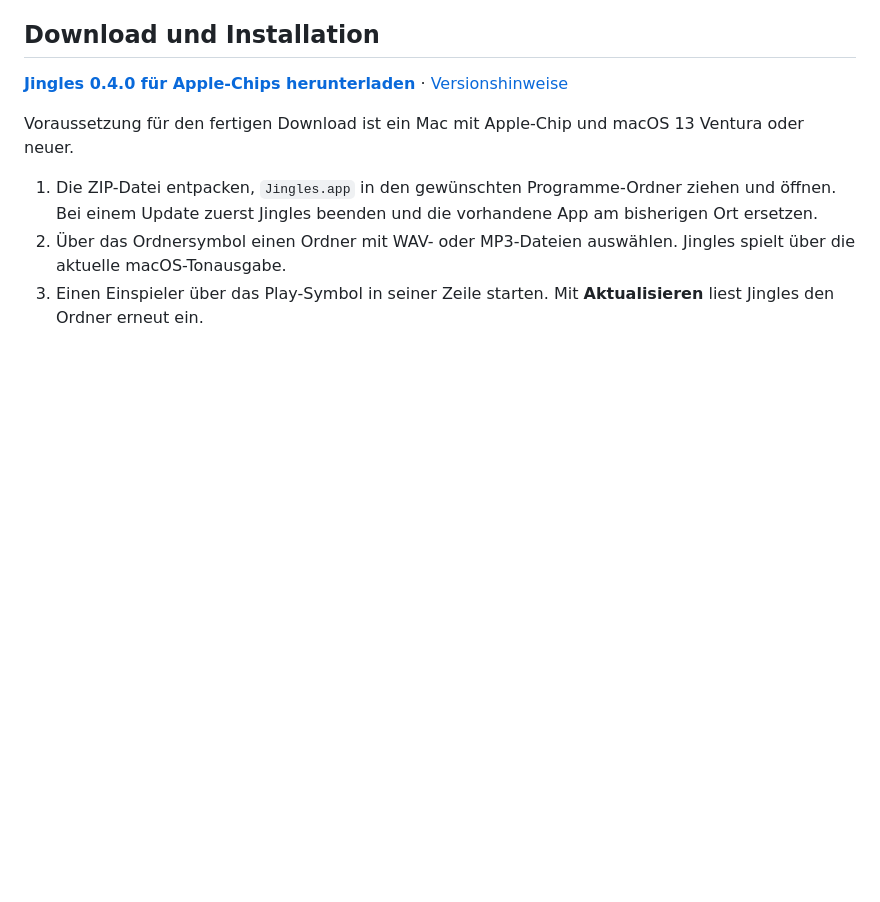
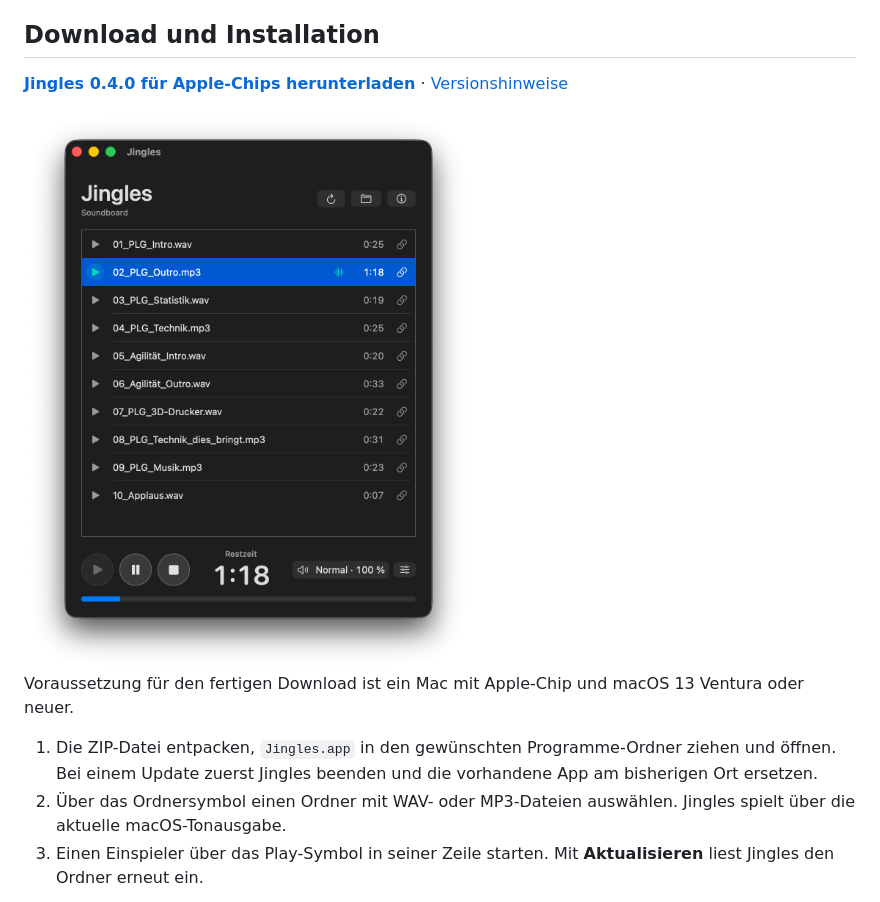
Before and after one commit to maikpurrmann/jingles, a Markdown page: README.md, the part around the change. Rendered like a GitHub page; pictures changed too: docs/jingles-wiedergabe.png (added); blank space fills up the shorter version.

Commit message:
Show Jingles playback in the README

```diff
--- a/README.md
+++ b/README.md
@@ -5,6 +5,8 @@ Jingles ist ein macOS-Soundboard für Podcasts und Live-Aufnahmen. Spiele WAV- u
 ## Download und Installation
 
 **[Jingles 0.4.0 für Apple-Chips herunterladen](https://github.com/maikpurrmann/jingles/releases/download/v0.4.0/Jingles-0.4.0-macos-arm64.zip)** · [Versionshinweise](https://github.com/maikpurrmann/jingles/releases/tag/v0.4.0)
+
+<img src="docs/jingles-wiedergabe.png" alt="Jingles während der Wiedergabe: Das laufende Outro ist mit einer türkisen Wellenform markiert. Restzeit, Wiedergabetasten und Fade stehen unten." width="500">
 
 Voraussetzung für den fertigen Download ist ein Mac mit Apple-Chip und macOS 13 Ventura oder neuer.
 
```
